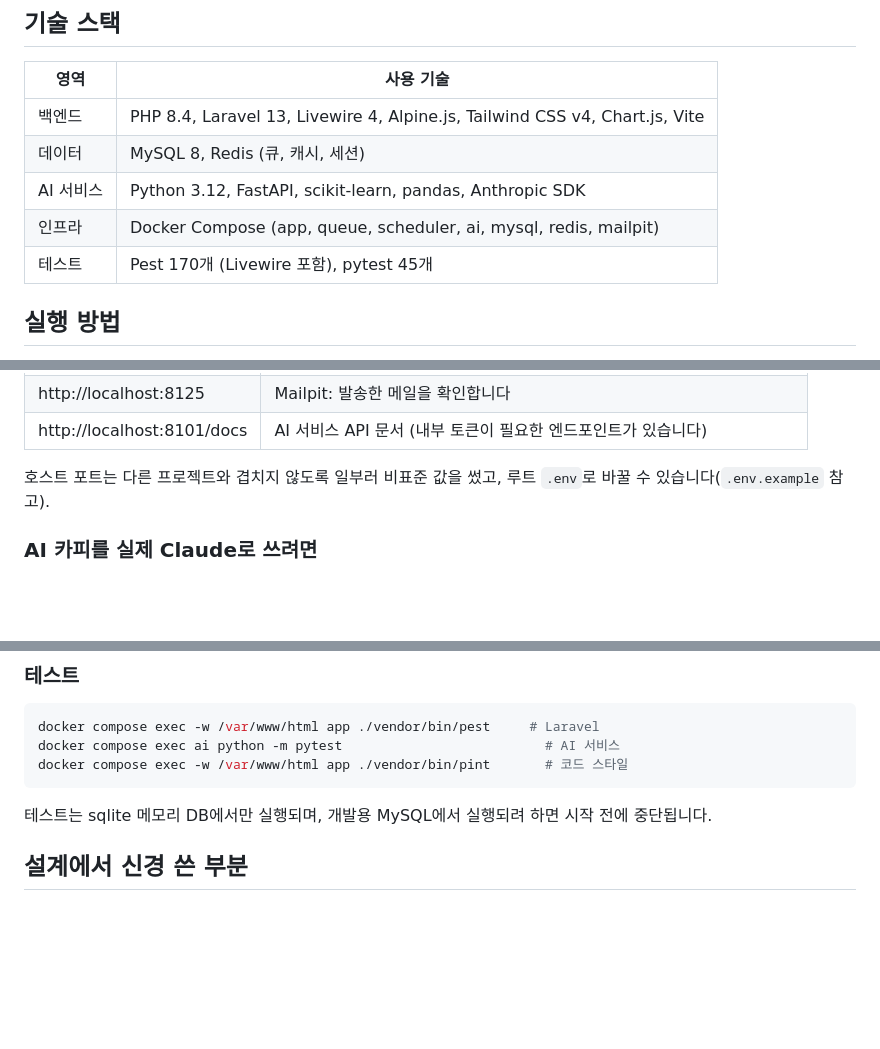
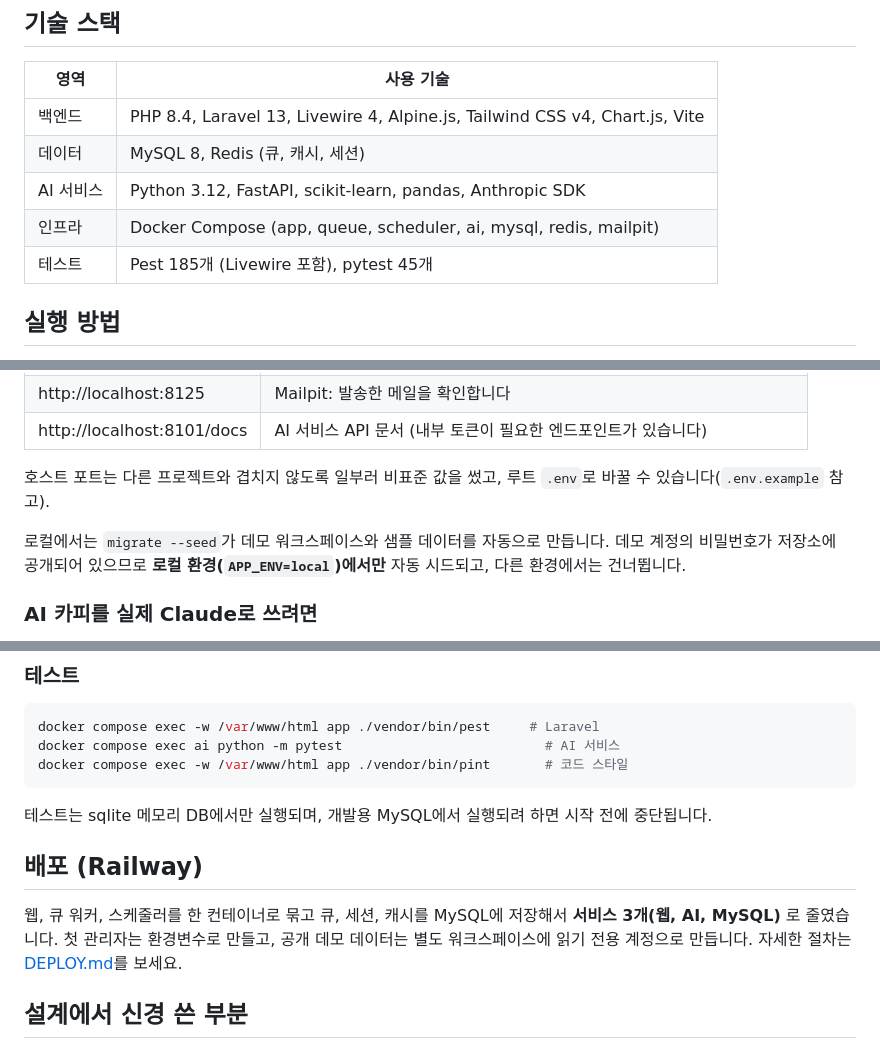
Before and after one commit to minhahamin/mktly, a Markdown page: README.md, 3 parts joined by grey strips. Rendered like a GitHub page; blank space fills up the shorter version.

Commit message:
docs: Railway 배포 가이드(DEPLOY.md)와 README 배포 섹션

````diff
--- a/README.md
+++ b/README.md
@@ -55,7 +55,7 @@ PHP(Laravel)가 화면과 비즈니스 로직을, Python(FastAPI)이 AI 기능
 | 데이터 | MySQL 8, Redis (큐, 캐시, 세션) |
 | AI 서비스 | Python 3.12, FastAPI, scikit-learn, pandas, Anthropic SDK |
 | 인프라 | Docker Compose (app, queue, scheduler, ai, mysql, redis, mailpit) |
-| 테스트 | Pest 170개 (Livewire 포함), pytest 45개 |
+| 테스트 | Pest 185개 (Livewire 포함), pytest 45개 |
 
 ## 실행 방법
 
@@ -87,6 +87,8 @@ cd backend && npm install && npm run build
 
 호스트 포트는 다른 프로젝트와 겹치지 않도록 일부러 비표준 값을 썼고, 루트 `.env`로 바꿀 수 있습니다(`.env.example` 참고).
 
+로컬에서는 `migrate --seed`가 데모 워크스페이스와 샘플 데이터를 자동으로 만듭니다. 데모 계정의 비밀번호가 저장소에 공개되어 있으므로 **로컬 환경(`APP_ENV=local`)에서만** 자동 시드되고, 다른 환경에서는 건너뜁니다.
+
 ### AI 카피를 실제 Claude로 쓰려면
 
 루트에 `.env`를 만들고 키를 넣은 뒤 `docker compose up -d`를 다시 실행하세요. 키가 없으면 AI 서비스는 샘플 결과를 돌려주는 Mock 모드로 동작하고, 화면에 "샘플 결과" 표시가 나타납니다.
@@ -105,6 +107,10 @@ docker compose exec -w /var/www/html app ./vendor/bin/pint       # 코드 스타
 ```
 
 테스트는 sqlite 메모리 DB에서만 실행되며, 개발용 MySQL에서 실행되려 하면 시작 전에 중단됩니다.
+
+## 배포 (Railway)
+
+웹, 큐 워커, 스케줄러를 한 컨테이너로 묶고 큐, 세션, 캐시를 MySQL에 저장해서 **서비스 3개(웹, AI, MySQL)** 로 줄였습니다. 첫 관리자는 환경변수로 만들고, 공개 데모 데이터는 별도 워크스페이스에 읽기 전용 계정으로 만듭니다. 자세한 절차는 [DEPLOY.md](DEPLOY.md)를 보세요.
 
 ## 설계에서 신경 쓴 부분
 
````
Also changed, not shown: DEPLOY.md (added, +118 -0 lines).
